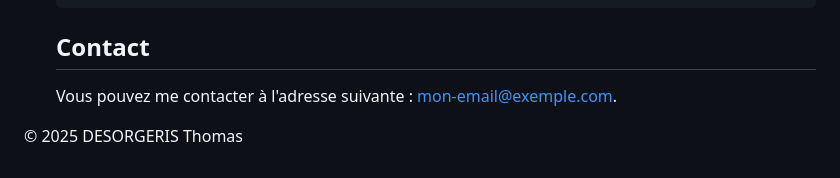
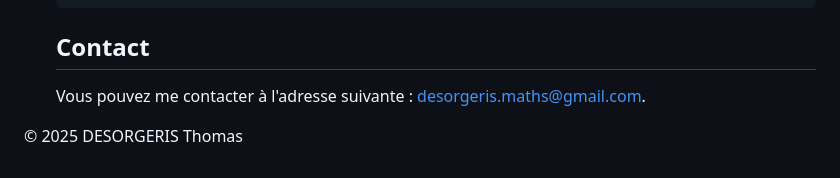
Before and after one commit to desorgerismaths/desorgerismaths.github.io, a Markdown page: README.md, the part around the change. Drawn GitHub-style.

```diff
--- a/README.md
+++ b/README.md
@@ -269,7 +269,7 @@
         <!-- Section Contact -->
         <section id="contact">
             <h2>Contact</h2>
-            <p>Vous pouvez me contacter à l'adresse suivante : <a href="mailto:desorgeris.maths@gmail.com">mon-email@exemple.com</a>.</p>
+            <p>Vous pouvez me contacter à l'adresse suivante : <a href="mailto:desorgeris.maths@gmail.com">desorgeris.maths@gmail.com</a>.</p>
         </section>
     </div>
     <footer>
```
